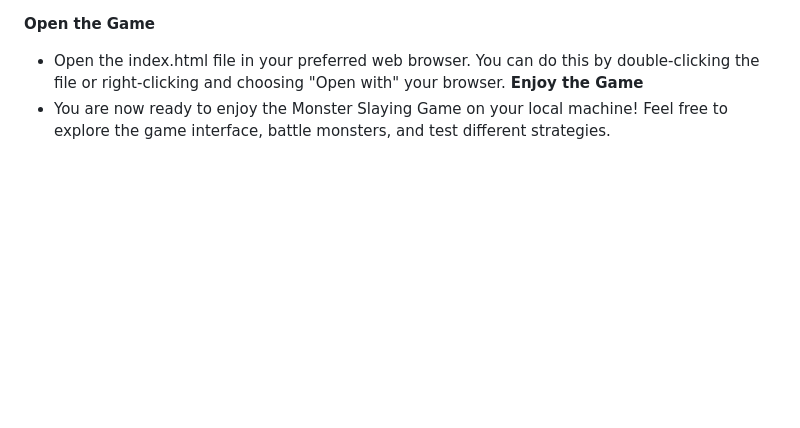
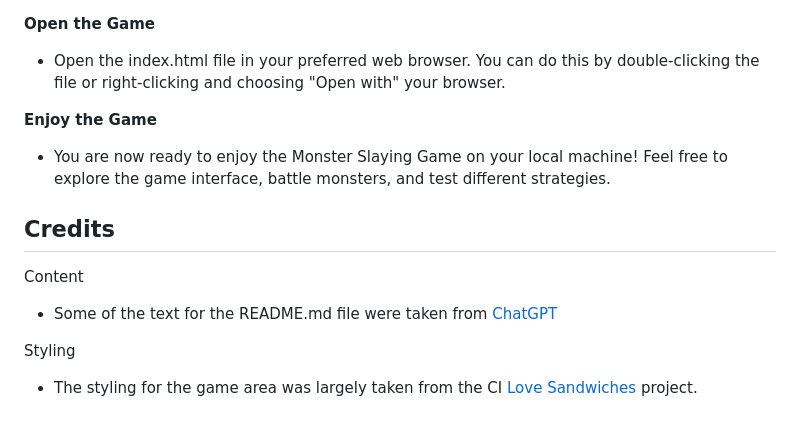
Before and after one commit to Berger101/Battleships-Game, a Markdown page: README.md, the part around the change. Drawn GitHub-style; blank space fills up the shorter version.

Commit message:
Updated README.md credits section

```diff
--- a/README.md
+++ b/README.md
@@ -84,5 +84,14 @@ cd battleships-game
 
   <b>Open the Game</b>
   - Open the index.html file in your preferred web browser. You can do this by double-clicking the file or right-clicking and choosing "Open with" your browser.
+
   <b>Enjoy the Game</b>
   - You are now ready to enjoy the Monster Slaying Game on your local machine! Feel free to explore the game interface, battle monsters, and test different strategies.
+
+## Credits
+
+Content
+  - Some of the text for the README.md file were taken from <a href="https://chat.openai.com/">ChatGPT</a>
+
+Styling
+  - The styling for the game area was largely taken from the CI <a href="https://github.com/Code-Institute-Solutions/love-sandwiches-p5-sourcecode">Love Sandwiches</a> project.
```
